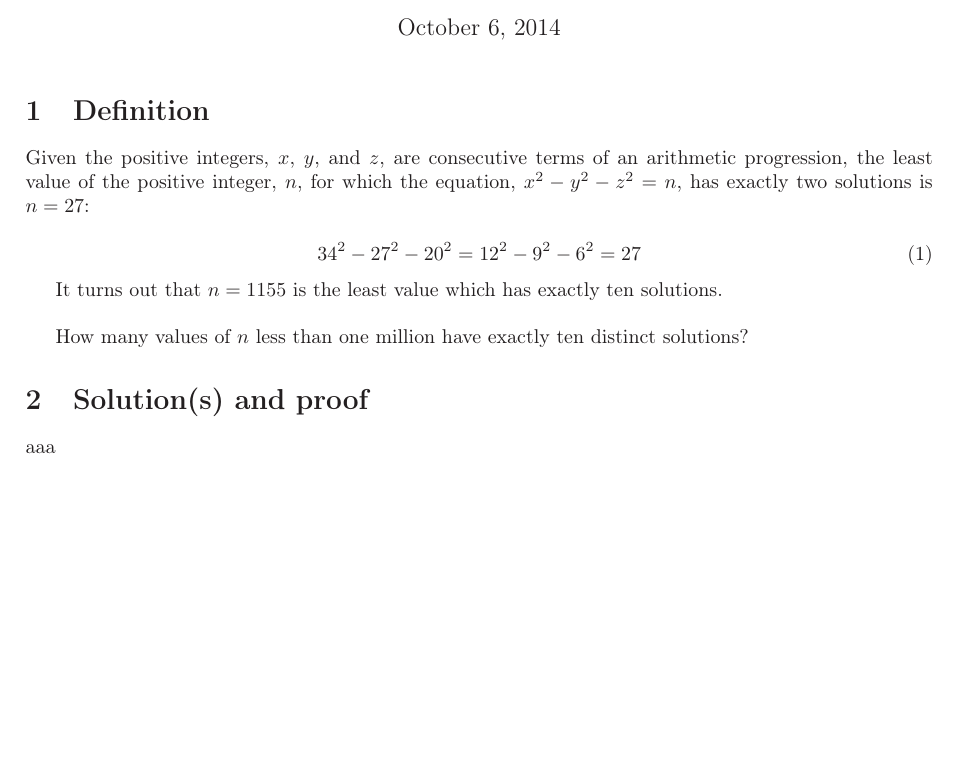
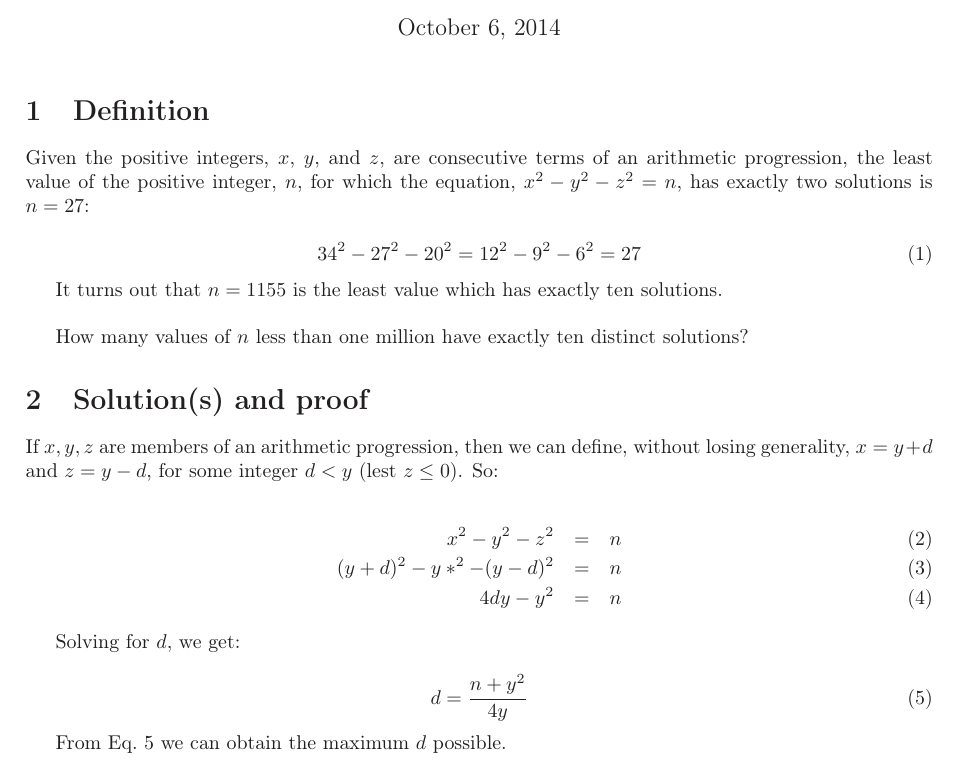
Before and after one commit to isilanes/myeuler, a LaTeX document (p135/readme.tex): part of the page, cut so that both start at the same text, the shorter picture padded with empty space. Compiled offline with LaTeX, dvips and Ghostscript.

Commit message:
progress with readme for p135

```diff
--- a/p135/readme.tex
+++ b/p135/readme.tex
@@ -33,6 +33,20 @@ How many values of $n$ less than one million have exactly ten distinct solutions
 
 \section{Solution(s) and proof}
 
-aaa
+If ${x,y,z}$ are members of an arithmetic progression, then we can define, without losing generality, $x = y + d$ and $z = y - d$, for some integer $d < y$ (lest $z \leq 0$). So:
+
+\begin{eqnarray}
+x^2 - y^2 - z^2 & = & n \\
+(y+d)^2 - y*^2 - (y-d)^2 & = & n \\
+4 d y - y^2 & = & n
+\end{eqnarray}
+
+Solving for $d$, we get:
+
+\begin{equation}
+d = \frac{n+y^2}{4y} \label{eq:d}
+\end{equation}
+
+From Eq.~\ref{eq:d} we can obtain the maximum $d$ possible.
 
 \end{document}
```
Also changed, not shown: p135/readme.pdf, 1 other file.
